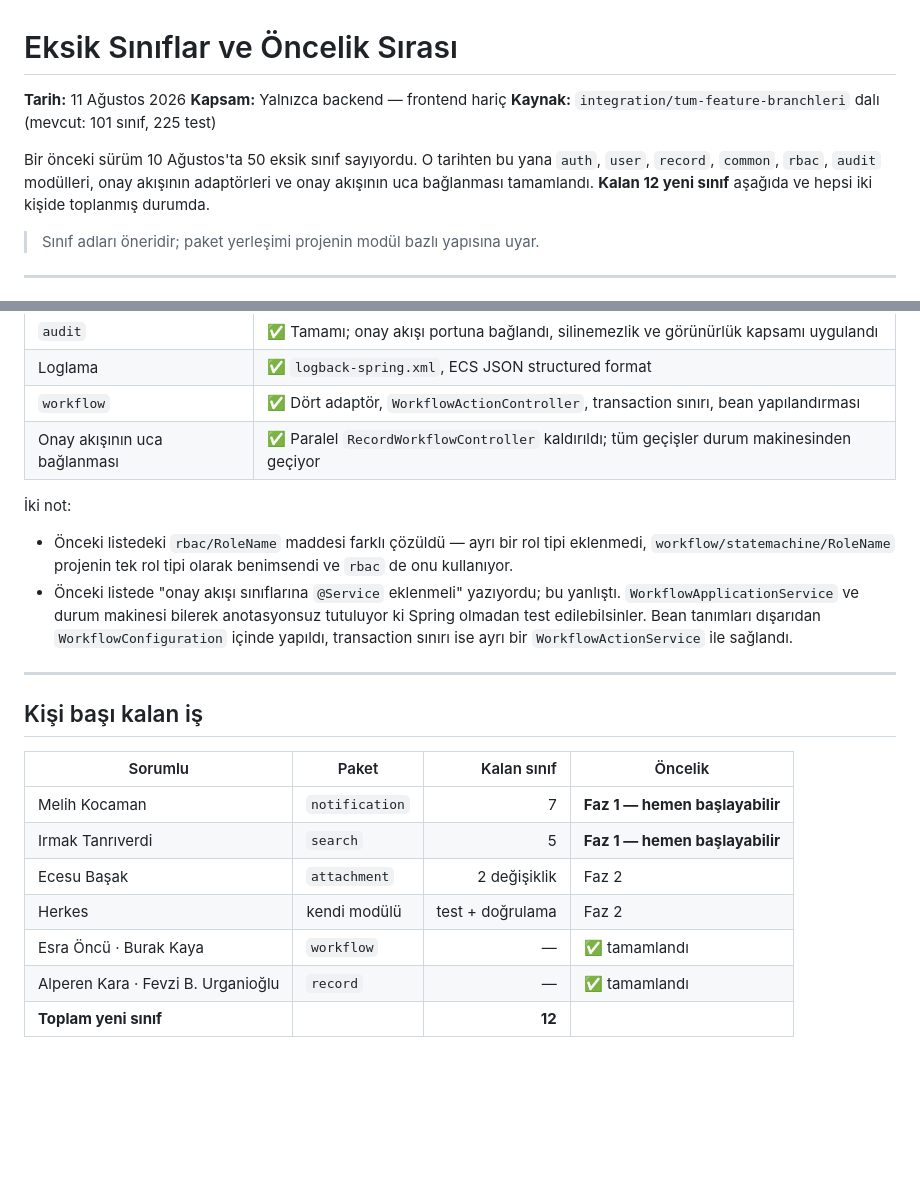
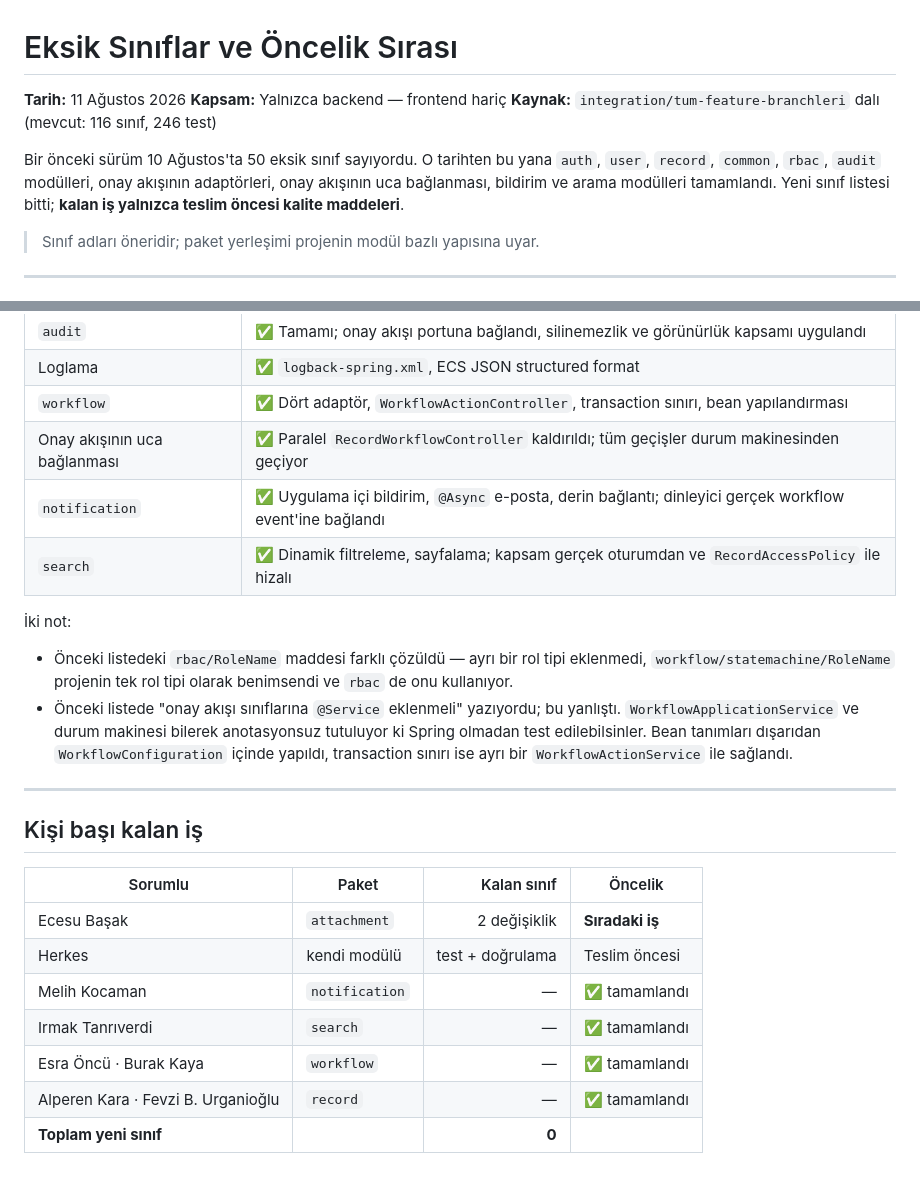
Before and after one commit to btkstajyer26/WorkFlowProject, a Markdown page: docs/EKSIK_SINIFLAR_VE_ONCELIK.md, 2 parts joined by grey strips. Rendered like a GitHub page; blank space fills up the shorter version.

```diff
--- a/docs/EKSIK_SINIFLAR_VE_ONCELIK.md
+++ b/docs/EKSIK_SINIFLAR_VE_ONCELIK.md
@@ -2,12 +2,13 @@
 
 **Tarih:** 11 Ağustos 2026
 **Kapsam:** Yalnızca backend — frontend hariç
-**Kaynak:** `integration/tum-feature-branchleri` dalı (mevcut: 101 sınıf, 225 test)
+**Kaynak:** `integration/tum-feature-branchleri` dalı (mevcut: 116 sınıf, 246 test)
 
 Bir önceki sürüm 10 Ağustos'ta 50 eksik sınıf sayıyordu. O tarihten bu yana
 `auth`, `user`, `record`, `common`, `rbac`, `audit` modülleri, onay akışının
-adaptörleri ve onay akışının uca bağlanması tamamlandı. **Kalan 12 yeni sınıf**
-aşağıda ve hepsi iki kişide toplanmış durumda.
+adaptörleri, onay akışının uca bağlanması, bildirim ve arama modülleri
+tamamlandı. Yeni sınıf listesi bitti; **kalan iş yalnızca teslim öncesi
+kalite maddeleri**.
 
 > Sınıf adları öneridir; paket yerleşimi projenin modül bazlı yapısına uyar.
 
@@ -73,6 +49,8 @@ aşağıda ve hepsi iki kişide toplanmış durumda.
 | Loglama | ✅ `logback-spring.xml`, ECS JSON structured format |
 | `workflow` | ✅ Dört adaptör, `WorkflowActionController`, transaction sınırı, bean yapılandırması |
 | Onay akışının uca bağlanması | ✅ Paralel `RecordWorkflowController` kaldırıldı; tüm geçişler durum makinesinden geçiyor |
+| `notification` | ✅ Uygulama içi bildirim, `@Async` e-posta, derin bağlantı; dinleyici gerçek workflow event'ine bağlandı |
+| `search` | ✅ Dinamik filtreleme, sayfalama; kapsam gerçek oturumdan ve `RecordAccessPolicy` ile hizalı |
 
 İki not:
 
@@ -91,10 +69,10 @@ aşağıda ve hepsi iki kişide toplanmış durumda.
 
 | Sorumlu | Paket | Kalan sınıf | Öncelik |
 |---|---|---:|---|
-| Melih Kocaman | `notification` | 7 | **Faz 1 — hemen başlayabilir** |
-| Irmak Tanrıverdi | `search` | 5 | **Faz 1 — hemen başlayabilir** |
-| Ecesu Başak | `attachment` | 2 değişiklik | Faz 2 |
-| Herkes | kendi modülü | test + doğrulama | Faz 2 |
+| Ecesu Başak | `attachment` | 2 değişiklik | **Sıradaki iş** |
+| Herkes | kendi modülü | test + doğrulama | Teslim öncesi |
+| Melih Kocaman | `notification` | — | ✅ tamamlandı |
+| Irmak Tanrıverdi | `search` | — | ✅ tamamlandı |
 | Esra Öncü · Burak Kaya | `workflow` | — | ✅ tamamlandı |
 | Alperen Kara · Fevzi B. Urganioğlu | `record` | — | ✅ tamamlandı |
-| **Toplam yeni sınıf** | | **12** | |
+| **Toplam yeni sınıf** | | **0** | |
```
Also changed, not shown: other parts of docs/EKSIK_SINIFLAR_VE_ONCELIK.md (+4 -29 lines).
